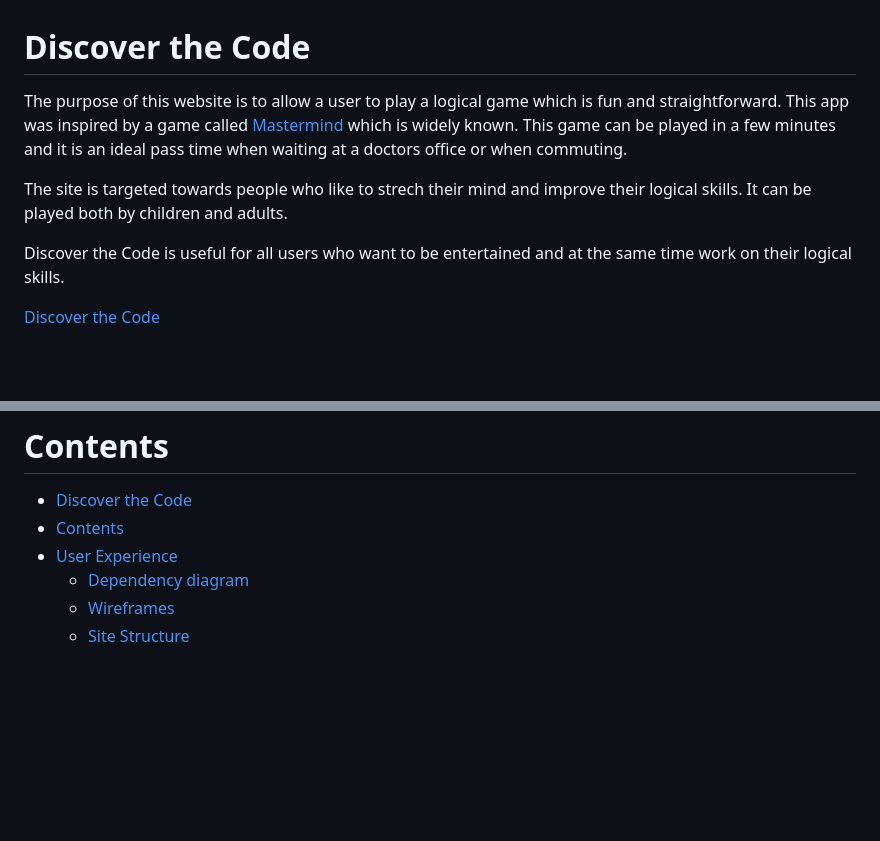
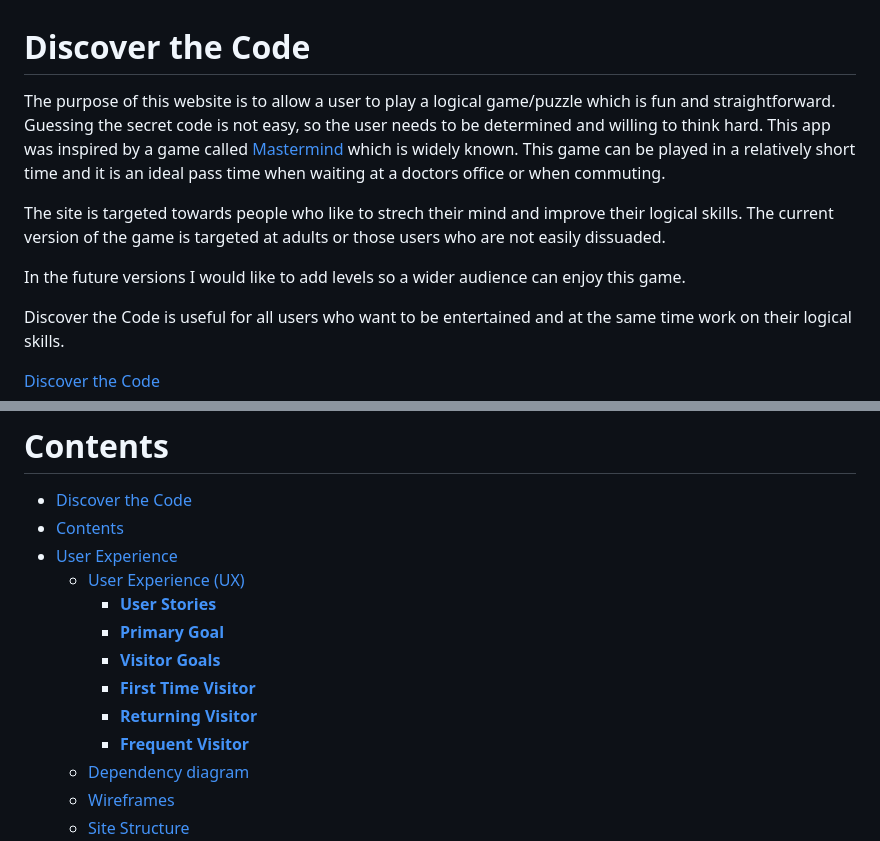
Before and after one commit to lucia2007/discover-the-code, a Markdown page: README.md, 2 parts joined by grey strips. GitHub-like rendering; blank space fills up the shorter version.

```diff
--- a/README.md
+++ b/README.md
@@ -1,8 +1,10 @@
 # Discover the Code
 
-The purpose of this website is to allow a user to play a logical game which is fun and straightforward. This app was inspired by a game called <a href="https://www.amazon.co.uk/MengTing-Mastermind-Classical-Cracking-Intelligent/dp/B06X9LLWTS/ref=asc_df_B06X9LLWTS/?tag=googshopuk-21&linkCode=df0&hvadid=310776459020&hvpos=&hvnetw=g&hvrand=2074715707490516415&hvpone=&hvptwo=&hvqmt=&hvdev=c&hvdvcmdl=&hvlocint=&hvlocphy=1007850&hvtargid=pla-358744999429&psc=1" target="blank" rel="noopener">Mastermind</a> which is widely known. This game can be played in a few minutes and it is an ideal pass time when waiting at a doctors office or when commuting.
+The purpose of this website is to allow a user to play a logical game/puzzle which is fun and straightforward. Guessing the secret code is not easy, so the user needs to be determined and willing to think hard. This app was inspired by a game called <a href="https://www.amazon.co.uk/MengTing-Mastermind-Classical-Cracking-Intelligent/dp/B06X9LLWTS/ref=asc_df_B06X9LLWTS/?tag=googshopuk-21&linkCode=df0&hvadid=310776459020&hvpos=&hvnetw=g&hvrand=2074715707490516415&hvpone=&hvptwo=&hvqmt=&hvdev=c&hvdvcmdl=&hvlocint=&hvlocphy=1007850&hvtargid=pla-358744999429&psc=1" target="blank" rel="noopener">Mastermind</a> which is widely known. This game can be played in a relatively short time and it is an ideal pass time when waiting at a doctors office or when commuting.
 
-The site is targeted towards people who like to strech their mind and improve their logical skills. It can be played both by children and adults.
+The site is targeted towards people who like to strech their mind and improve their logical skills. The current version of the game is targeted at adults or those users who are not easily dissuaded.
+
+In the future versions I would like to add levels so a wider audience can enjoy this game.
 
 Discover the Code is useful for all users who want to be entertained and at the same time work on their logical skills.
 
@@ -15,6 +17,13 @@ Discover the Code is useful for all users who want to be entertained and at the
 - [Discover the Code](#discover-the-code)
 - [Contents](#contents)
 - [User Experience](#user-experience)
+  - [User Experience (UX)](#user-experience-ux)
+    - [**User Stories**](#user-stories)
+    - [**Primary Goal**](#primary-goal)
+    - [**Visitor Goals**](#visitor-goals)
+    - [**First Time Visitor**](#first-time-visitor)
+    - [**Returning Visitor**](#returning-visitor)
+    - [**Frequent Visitor**](#frequent-visitor)
   - [Dependency diagram](#dependency-diagram)
   - [Wireframes](#wireframes)
   - [Site Structure](#site-structure)
```
Also changed, not shown: other parts of README.md (+43 -2 lines).
